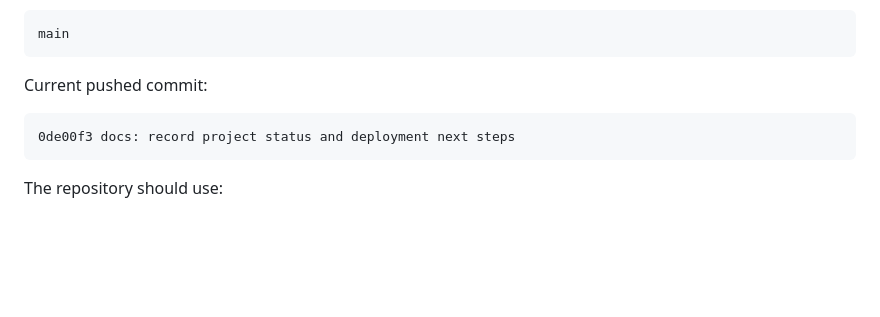
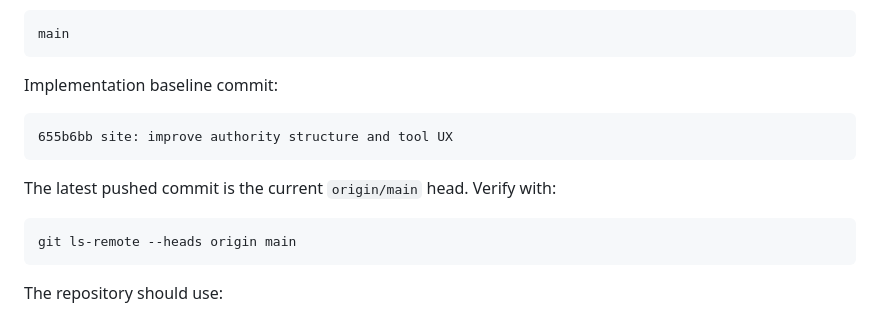
Before and after one commit to Navashu59/word-solver-tools, a Markdown page: PROJECT_STATUS.md, the part around the change. Rendered like a GitHub page; blank space fills up the shorter version.

Commit message:
docs: clarify github status tracking

````diff
--- a/PROJECT_STATUS.md
+++ b/PROJECT_STATUS.md
@@ -137,10 +137,16 @@ Current pushed branch:
 main
 ```
 
-Current pushed commit:
+Implementation baseline commit:
 
 ```text
-0de00f3 docs: record project status and deployment next steps
+655b6bb site: improve authority structure and tool UX
+```
+
+The latest pushed commit is the current `origin/main` head. Verify with:
+
+```bash
+git ls-remote --heads origin main
 ```
 
 The repository should use:
````
